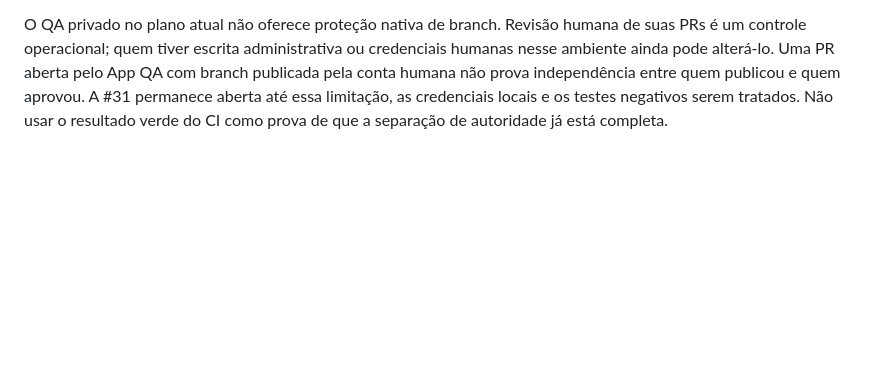
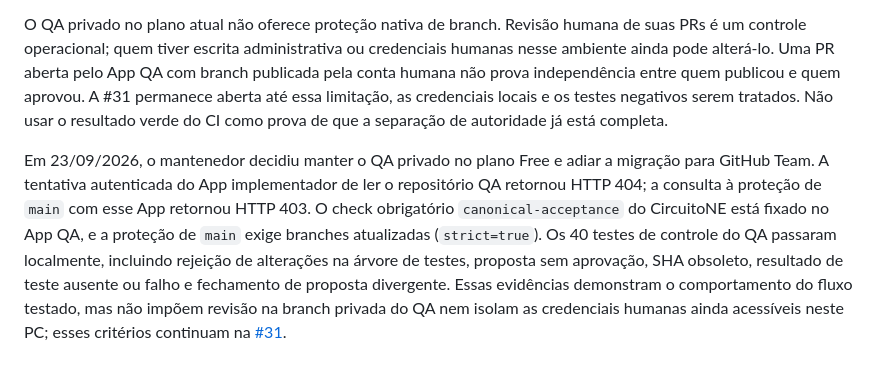
Before and after one commit to IgnisDevNE/CircuitoNE, a Markdown page: docs/controls/access-control.md, the part around the change. GitHub-like rendering; blank space fills up the shorter version.

Commit message:
docs: record QA isolation evidence and limits (#77)
Co-authored-by: ignisdevne[bot] <332310975+ignisdevne[bot]@users.noreply.github.com>
Co-authored-by: João Pedro Magalhães <pedropeixotomagalhaes@gmail.com>

```diff
--- a/docs/controls/access-control.md
+++ b/docs/controls/access-control.md
@@ -30,3 +30,5 @@ A consulta às instalações nesta data retornou para `ignisdevne`: `Contents:wr
 4. Revisar instalações, membros, environments e tokens a cada gate de fase e após qualquer mudança de papel. Em perda de chave ou suspeita de uso indevido, revogar a credencial, rotacionar os segredos afetados, examinar logs/PRs/checks e registrar incidente e recuperação em issue privada ou canal apropriado, sem publicar valores secretos.
 
 O QA privado no plano atual não oferece proteção nativa de branch. Revisão humana de suas PRs é um controle operacional; quem tiver escrita administrativa ou credenciais humanas nesse ambiente ainda pode alterá-lo. Uma PR aberta pelo App QA com branch publicada pela conta humana não prova independência entre quem publicou e quem aprovou. A #31 permanece aberta até essa limitação, as credenciais locais e os testes negativos serem tratados. Não usar o resultado verde do CI como prova de que a separação de autoridade já está completa.
+
+Em 23/09/2026, o mantenedor decidiu manter o QA privado no plano Free e adiar a migração para GitHub Team. A tentativa autenticada do App implementador de ler o repositório QA retornou HTTP 404; a consulta à proteção de `main` com esse App retornou HTTP 403. O check obrigatório `canonical-acceptance` do CircuitoNE está fixado no App QA, e a proteção de `main` exige branches atualizadas (`strict=true`). Os 40 testes de controle do QA passaram localmente, incluindo rejeição de alterações na árvore de testes, proposta sem aprovação, SHA obsoleto, resultado de teste ausente ou falho e fechamento de proposta divergente. Essas evidências demonstram o comportamento do fluxo testado, mas não impõem revisão na branch privada do QA nem isolam as credenciais humanas ainda acessíveis neste PC; esses critérios continuam na [#31](https://github.com/IgnisDevNE/CircuitoNE/issues/31).
```
